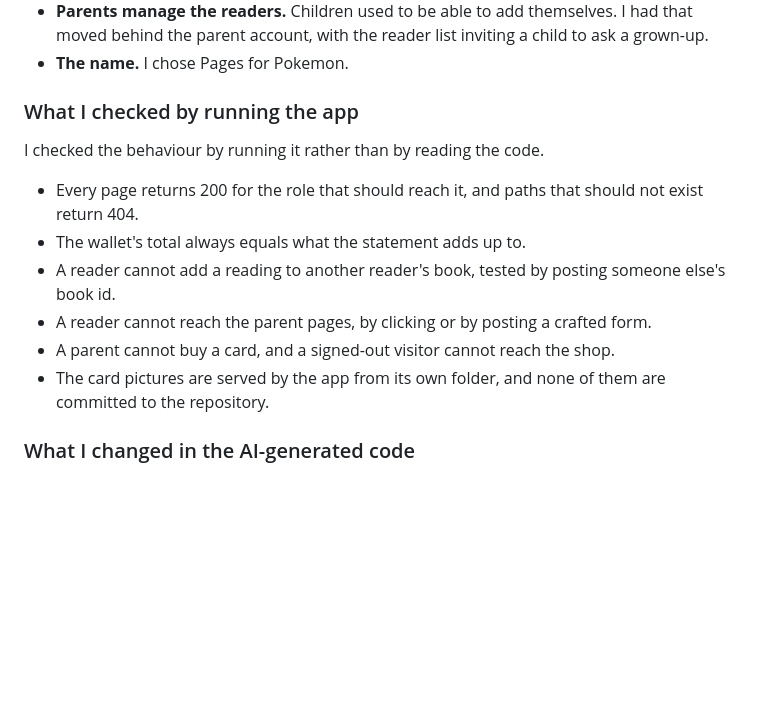
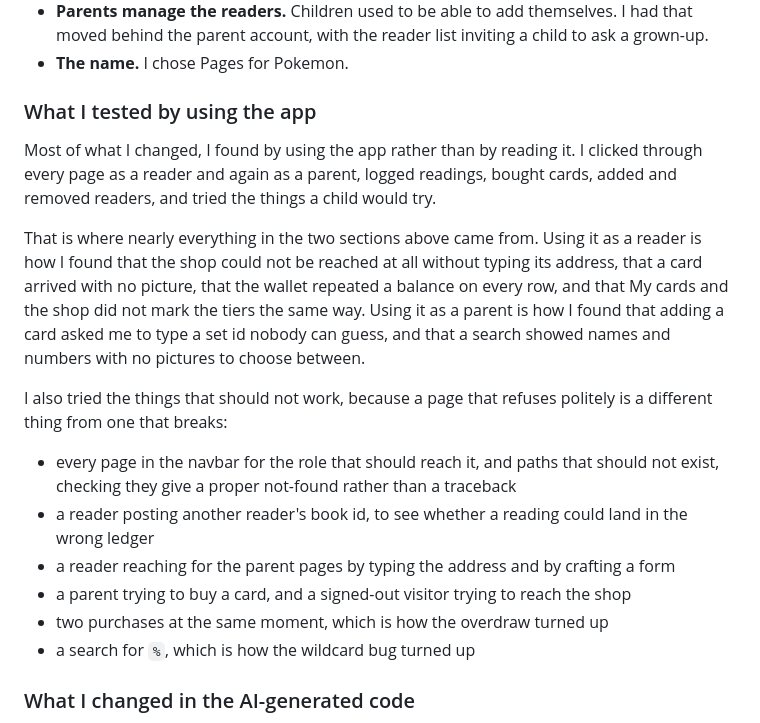
Before and after one commit to hodlhart/miniproject5SamuelHart, a Markdown page: README.md, the part around the change. Rendered like a GitHub page; blank space fills up the shorter version.

Commit message:
docs: rewrite the AI Usage testing section around using the app
The previous version read as a list of assertions about return codes, which is not what
happened. What happened is that the app got used: every page clicked through as a reader
and again as a parent, readings logged, cards bought, readers added and removed, and the
things a child would try.

The section now says that, and it credits the design and flow changes above to that
testing rather than to reading the code. Using it as a reader is where the unreachable
shop, the missing picture, the repeated balance and the mismatched tier stripes came from.
Using it as a parent is where the unguessable set id and the pictureless search came from.

The checks that try to break it are kept, but listed as what they are: attempts that should
fail, and two of which turned real bugs up, the overdraw and the wildcard search.

```diff
--- a/README.md
+++ b/README.md
@@ -209,19 +209,30 @@ built.
   grown-up.
 - **The name.** I chose Pages for Pokemon.
 
-### What I checked by running the app
+### What I tested by using the app
 
-I checked the behaviour by running it rather than by reading the code.
+Most of what I changed, I found by using the app rather than by reading it. I clicked
+through every page as a reader and again as a parent, logged readings, bought cards, added
+and removed readers, and tried the things a child would try.
 
-- Every page returns 200 for the role that should reach it, and paths that should not
-  exist return 404.
-- The wallet's total always equals what the statement adds up to.
-- A reader cannot add a reading to another reader's book, tested by posting someone
-  else's book id.
-- A reader cannot reach the parent pages, by clicking or by posting a crafted form.
-- A parent cannot buy a card, and a signed-out visitor cannot reach the shop.
-- The card pictures are served by the app from its own folder, and none of them are
-  committed to the repository.
+That is where nearly everything in the two sections above came from. Using it as a reader is
+how I found that the shop could not be reached at all without typing its address, that a
+card arrived with no picture, that the wallet repeated a balance on every row, and that My
+cards and the shop did not mark the tiers the same way. Using it as a parent is how I found
+that adding a card asked me to type a set id nobody can guess, and that a search showed
+names and numbers with no pictures to choose between.
+
+I also tried the things that should not work, because a page that refuses politely is a
+different thing from one that breaks:
+
+- every page in the navbar for the role that should reach it, and paths that should not
+  exist, checking they give a proper not-found rather than a traceback
+- a reader posting another reader's book id, to see whether a reading could land in the
+  wrong ledger
+- a reader reaching for the parent pages by typing the address and by crafting a form
+- a parent trying to buy a card, and a signed-out visitor trying to reach the shop
+- two purchases at the same moment, which is how the overdraw turned up
+- a search for `%`, which is how the wildcard bug turned up
 
 ### What I changed in the AI-generated code
 
```
